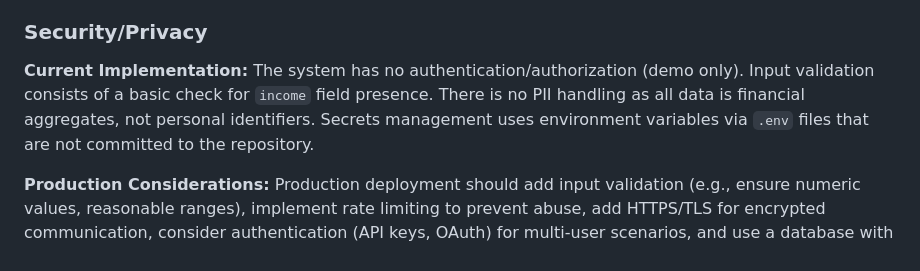
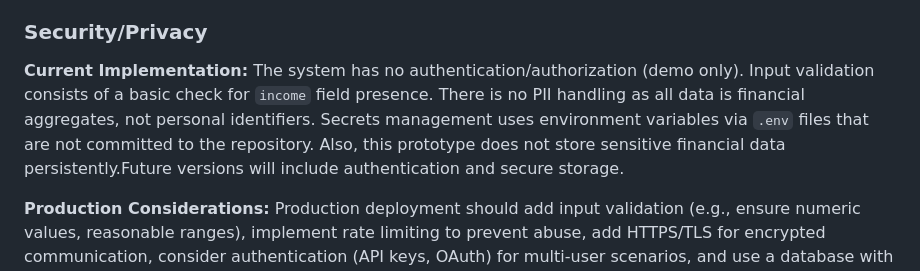
Before and after one commit to etk7pq/budget-analyzer, a Markdown page: README.md, the part around the change. Rendered like a GitHub page.

Commit message:
Add PROFILE.md
Expanded on the security and privacy section to clarify that the prototype does not store sensitive financial data persistently and mentioned future improvements for authentication and secure storage.

```diff
--- a/README.md
+++ b/README.md
@@ -119,7 +119,7 @@ The modular structure uses a `src/` directory to separate application code from
 ### Security/Privacy
 
 **Current Implementation:**
-The system has no authentication/authorization (demo only). Input validation consists of a basic check for `income` field presence. There is no PII handling as all data is financial aggregates, not personal identifiers. Secrets management uses environment variables via `.env` files that are not committed to the repository.
+The system has no authentication/authorization (demo only). Input validation consists of a basic check for `income` field presence. There is no PII handling as all data is financial aggregates, not personal identifiers. Secrets management uses environment variables via `.env` files that are not committed to the repository. Also, this prototype does not store sensitive financial data persistently.Future versions will include authentication and secure storage.
 
 **Production Considerations:**
 Production deployment should add input validation (e.g., ensure numeric values, reasonable ranges), implement rate limiting to prevent abuse, add HTTPS/TLS for encrypted communication, consider authentication (API keys, OAuth) for multi-user scenarios, and use a database with proper access controls instead of in-memory storage.
```
